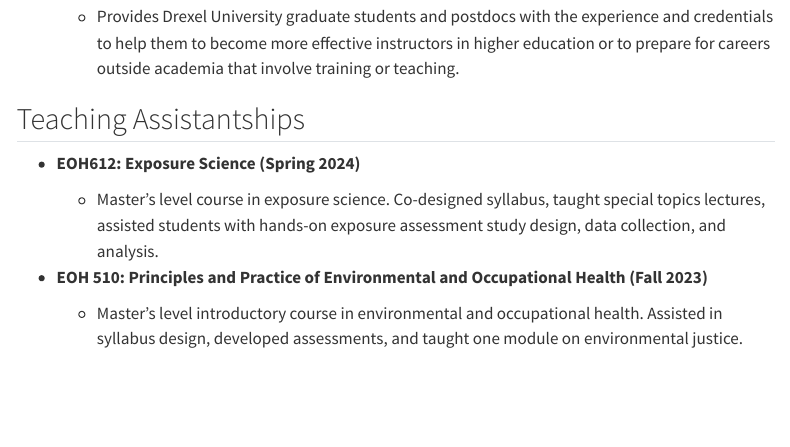
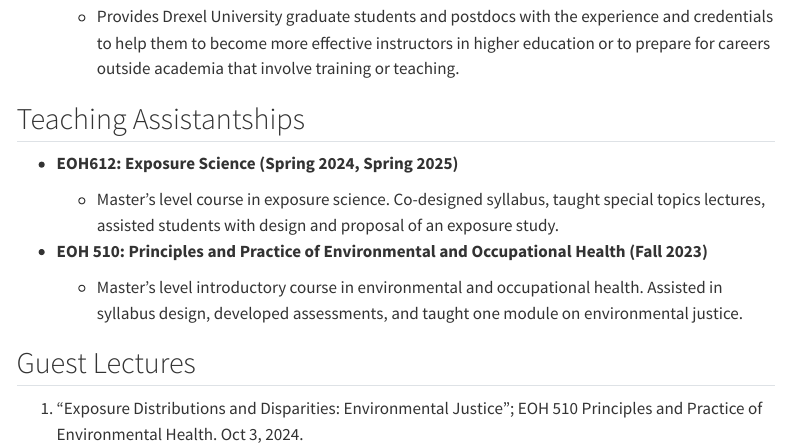
Before and after one commit to Lfrueh/personal_website, a Quarto document (teaching.qmd): the page in a window 1100 px wide, from 170 px down. Rendered offline with R 4.5, knitr and Pandoc in place of Quarto, with nearby package versions; menus at the side of the page are left out.

Commit message:
updated pubs

```diff
--- a/teaching.qmd
+++ b/teaching.qmd
@@ -14,10 +14,14 @@ format:
 
 ## Teaching Assistantships
 
--   **EOH612: Exposure Science (Spring 2024)**
+-   **EOH612: Exposure Science (Spring 2024, Spring 2025)**
 
-    -   Master's level course in exposure science. Co-designed syllabus, taught special topics lectures, assisted students with hands-on exposure assessment study design, data collection, and analysis.
+    -   Master's level course in exposure science. Co-designed syllabus, taught special topics lectures, assisted students with design and proposal of an exposure study.
 
 -   **EOH 510: Principles and Practice of Environmental and Occupational Health (Fall 2023)**
 
     -   Master's level introductory course in environmental and occupational health. Assisted in syllabus design, developed assessments, and taught one module on environmental justice.
+
+## Guest Lectures
+
+1.  "Exposure Distributions and Disparities: Environmental Justice"; EOH 510 Principles and Practice of Environmental Health. Oct 3, 2024.
```
Also changed, not shown: presentations.qmd (+2 -2 lines), 3 other files.
